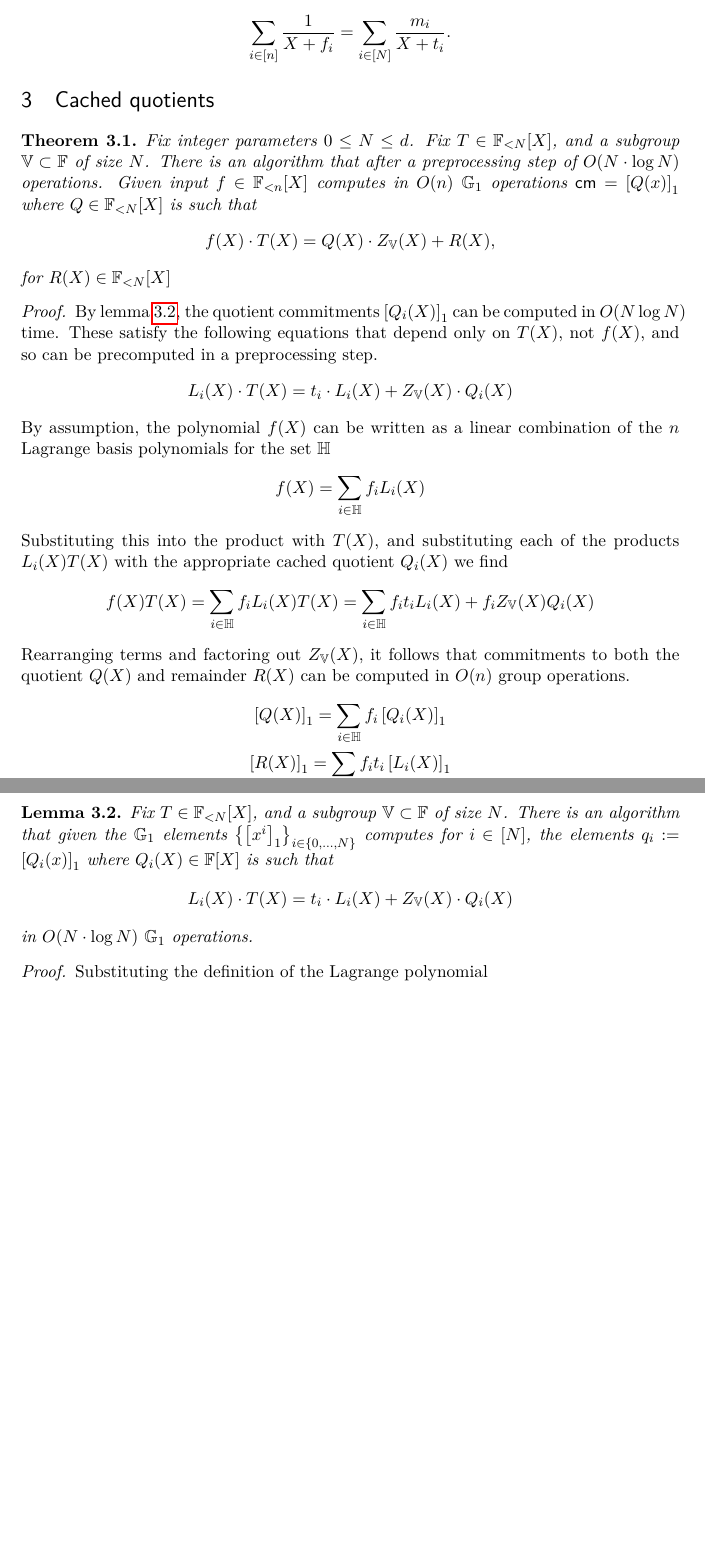
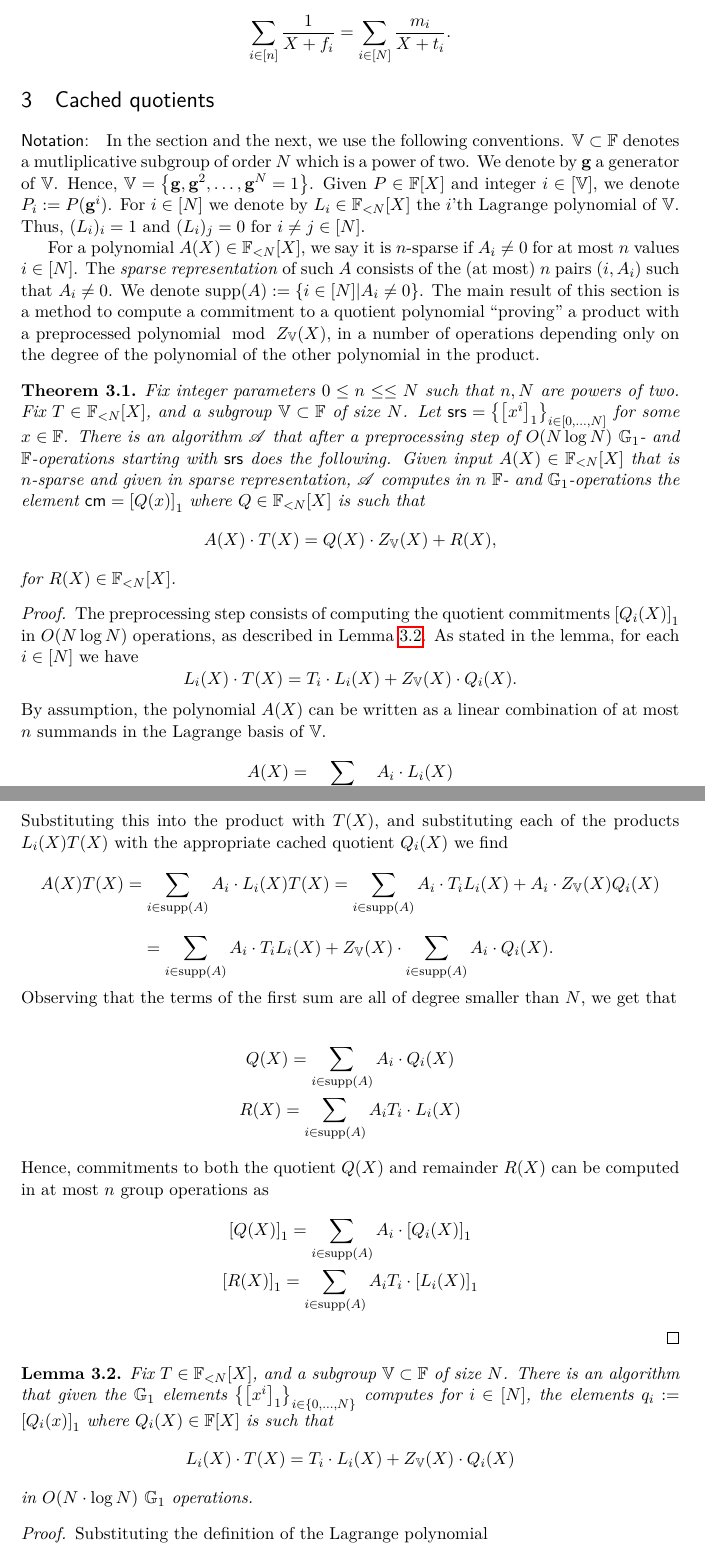
Before and after one commit to arielgabizon/loocaquo, a LaTeX paper (lookcq.tex): two parts of pages 3 and 4 of 8 before the commit and two parts of pages 3 and 4 of 9 after it, joined at a grey line, cut so that both start at the same text, the shorter picture padded with empty space. Compiled offline with LuaLaTeX.

Commit message:
sparse rep

```diff
--- a/lookcq.tex
+++ b/lookcq.tex
@@ -456,6 +456,7 @@
 \newcommand{\zgam}{\ensuremath{Z_{\bigspace,\gamma}}\xspace}
 \newcommand{\fgam}{\ensuremath{f_{\gamma}}\xspace}
 \newcommand{\pgam}{\ensuremath{P_{\gamma}}\xspace}
+\newcommand{\supp}[1]{\ensuremath{\mathrm{supp}(#1)}\xspace}
 
 \begin{document}
     \maketitle
@@ -541,38 +542,51 @@ Lemma from mvlookup
 \end{lemma}
 
 \section{Cached quotients}
+\paragraph{Notation:}
+In the section and the next, we use the following conventions.
+$\bigspace\subset \F$ denotes a mutliplicative subgroup of order $N$ which is a power of two.
+We denote by \vgen a generator of \bigspace. Hence, $\bigspace=\set{\vgen,\vgen^2,\ldots,\vgen^\tabsize =1}$.
+Given $P\in \F[X]$ and integer $i\in [\bigspace]$, we denote $P_i\defeq P(\vgen^i)$.
+For $i\in [\tabsize]$ we denote by $L_i\in\polysofdeg{\tabsize}$ the $i$'th Lagrange polynomial of \bigspace. Thus, $(L_i)_i=1$ and $(L_i)_j=0$ for $i\neq j\in [\tabsize]$.
+
+For a polynomial $A(X)\in \polysofdeg{\tabsize}$, we say it is \witsize-sparse if $A_i\neq 0$ for at most \witsize values $i\in[\tabsize]$.
+The \emph{sparse representation} of such $A$ consists of the (at most) \witsize pairs $(i,A_i)$ such that $A_i\neq 0$.
+We denote $\supp{A}\defeq\set{i\in [\tabsize]| A_i\neq 0}$.
+The main result of this section is a method to compute a commitment to a quotient polynomial ``proving'' a product with a preprocessed polynomial $\mod\; Z_\bigspace(X)$, in a number of operations depending only on the degree of the polynomial of the other polynomial in the product.
 
 \begin{thm}
-Fix integer parameters $0\leq N\leq d$. Fix $T\in \polysofdeg{\tabsize}$, and a subgroup $\bigspace\subset \F$ of size \tabsize.
-There is an algorithm that after a preprocessing step of $O(\tabsize\cdot \log \tabsize)$ operations.
-Given input $f\in \polysofdeg{\witsize}$ computes in % $O(\witsize\cdot \log \witsize)$ \G2 operations
-$O(\witsize)$ \G1 operations
+Fix integer parameters $0\leq n\leq \leq N$ such that $n,N$ are powers of two. Fix $T\in \polysofdeg{\tabsize}$, and a subgroup $\bigspace\subset \F$ of size \tabsize. Let $\srs0=\sett{\enc1{x^i}}{i\in[0,\ldots,\tabsize]}$ for some $x\in \F$.
+There is an algorithm \alg that after a preprocessing step of $O(\tabruntime)$ \G1- and \F-operations starting with \srs0 does the following.
+Given input $A(X)\in \polysofdeg{\tabsize}$ that is \witsize-sparse and given in sparse representation, \alg computes in
+$\witsize$ \F- and \G1-operations the element
 $\cm=\enc1{Q(x)}$ where $Q\in \polysofdeg{\tabsize}$ is such that
-\[f(X)\cdot T(X) = Q(X)\cdot Z_{\bigspace}(X) + R(X),\]
-for $R(X)\in \polysofdeg{\tabsize}$
+\[A(X)\cdot T(X) = Q(X)\cdot Z_{\bigspace}(X) + R(X),\]
+for $R(X)\in \polysofdeg{\tabsize}$.
 \end{thm}
 \begin{proof}
-    % need different notations than F_<n to indicate support in Lagrange basis,
-    % as this is what we want. Also changed to be in G1 to agree with other
-    % lemmas
-    By lemma \ref{lem:cq-compute}, the quotient commitments $\enc1{Q_i(X)}$ can be
-    computed in $O(\tabruntime)$ time. These satisfy the following equations
-    that depend only on $T(X)$, not $f(X)$, and so can be precomputed in a preprocessing
-    step.
-    \[L_i(X)\cdot T(X)=t_i\cdot L_i(X) + Z_\bigspace(X)\cdot Q_i(X)\]
-    By assumption, the polynomial $f(X)$ can be written as a linear combination of
-    the $\witsize$ Lagrange basis polynomials for the set $\subspace$
-    \[ f(X) = \sum_{i \in \subspace} f_i L_i(X) \]
+    The preprocessing step consists of computing the quotient commitments $\enc1{Q_i(X)}$ in $O(\tabruntime)$ operations, as described in Lemma \ref{lem:cq-compute}. As stated in the lemma,
+    for each $i\in[\tabsize]$ we have
+    \[L_i(X)\cdot T(X)=T_i\cdot L_i(X) + Z_\bigspace(X)\cdot Q_i(X).\]
+    By assumption, the polynomial $A(X)$ can be written as a linear combination of
+    at most $\witsize$ summands in the Lagrange basis of $\bigspace$.
+    \[ A(X) = \sum_{i \in \supp{A}} A_i\cdot L_i(X) \]
     Substituting this into the product with $T(X)$, and substituting each of the products
     $L_i(X) T(X)$ with the appropriate cached quotient $Q_i(X)$ we find
-    \[ f(X) T(X) = \sum_{i \in \subspace} f_i L_i(X) T(X) =\sum_{i \in
-    \subspace} f_i t_i L_i(X) + f_i Z_\bigspace(X) Q_i(X) \]
-    Rearranging terms and factoring out $Z_\bigspace(X)$, it follows that
-    commitments to both the quotient $Q(X)$ and remainder $R(X)$ can be computed in
-    $O(n)$ group operations.
+    \[ A(X) T(X) = \sum_{i\in \supp{A}} A_i\cdot  L_i(X) T(X) =\sum_{i \in
+    \supp{A}} A_i \cdot T_i L_i(X) + A_i\cdot Z_\bigspace(X) Q_i(X) \]
+   \[=\sum_{i \in  \supp{A}} A_i \cdot T_i L_i(X) +Z_\bigspace(X)\cdot \sum_{i \in
+    \supp{A}} A_i \cdot Q_i(X).\]
+Observing that the terms of the first sum are all of degree smaller than \tabsize, we get that
+
     \begin{gather*}
-        \enc1{Q(X)} = \sum_{i \in \subspace} f_i \enc1{Q_i(X)} \\
-        \enc1{R(X)} = \sum_{i \in \subspace} f_i t_i \enc1{L_i(X)}
+Q(X)=\sum_{i \in  \supp{A}} A_i \cdot Q_i(X) \\
+        R(X) = \sum_{i \in \supp{A}} A_i T_i \cdot L_i(X)
+    \end{gather*}
+    Hence, commitments to both the quotient $Q(X)$ and remainder $R(X)$ can be computed in
+   at most \witsize group operations as
+    \begin{gather*}
+        \enc1{Q(X)} = \sum_{i \in \supp{A}} A_i \cdot \enc1{Q_i(X)} \\
+        \enc1{R(X)} = \sum_{i \in \supp{A}} A_i T_i \cdot \enc1{L_i(X)}
     \end{gather*}
 \end{proof}
 
@@ -582,7 +596,7 @@ Fix $T\in \polysofdeg{\tabsize}$, and a subgroup $\bigspace\subset \F$ of size \
 There is an algorithm that given the \G1 elements $\sett{\enc1{x^i}}{i\in \set{0,\ldots,\tabsize}}$ computes for $i\in [\tabsize]$, the elements
 $q_i\defeq \enc1{Q_i(x)}$
 where $Q_i(X)\in \F[X]$ is such that
-\[L_i(X)\cdot T(X)=t_i\cdot L_i(X) + Z_\bigspace(X)\cdot Q_i(X)\]
+\[L_i(X)\cdot T(X)=T_i\cdot L_i(X) + Z_\bigspace(X)\cdot Q_i(X)\]
 in $O(\tabsize\cdot \log \tabsize)$ \G1 operations.
 
 \end{lemma}
```
Also changed, not shown: lookcq.pdf.
